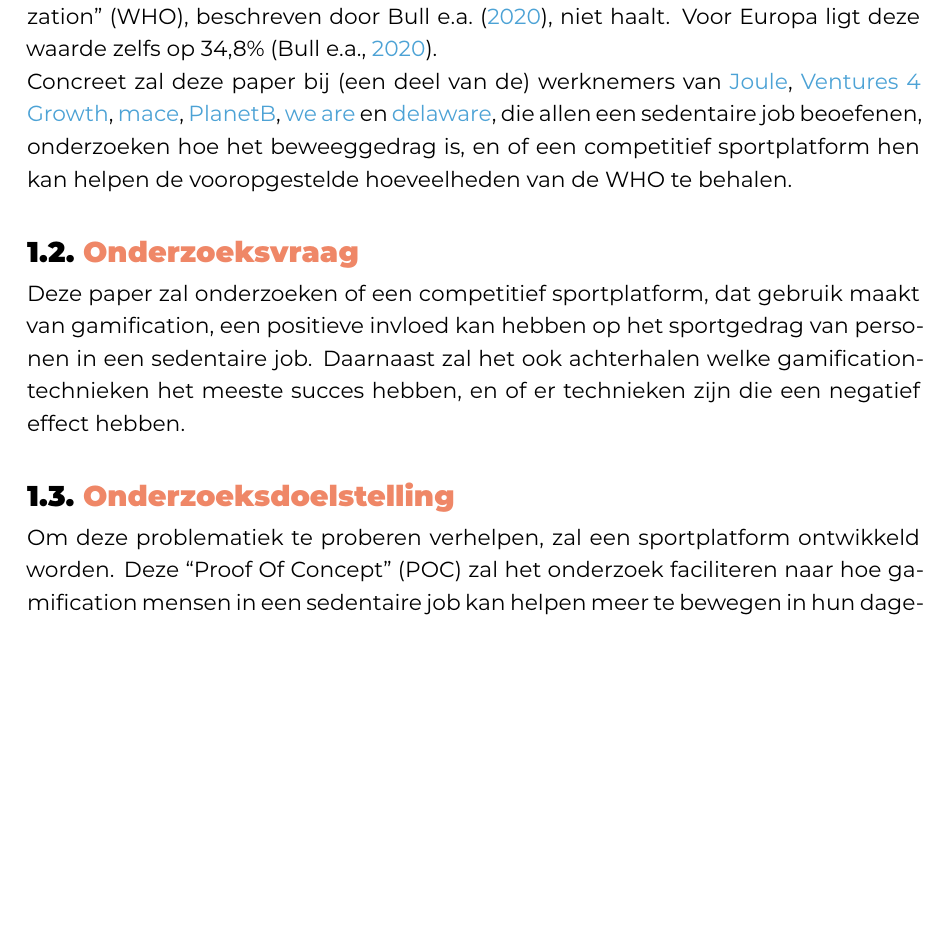
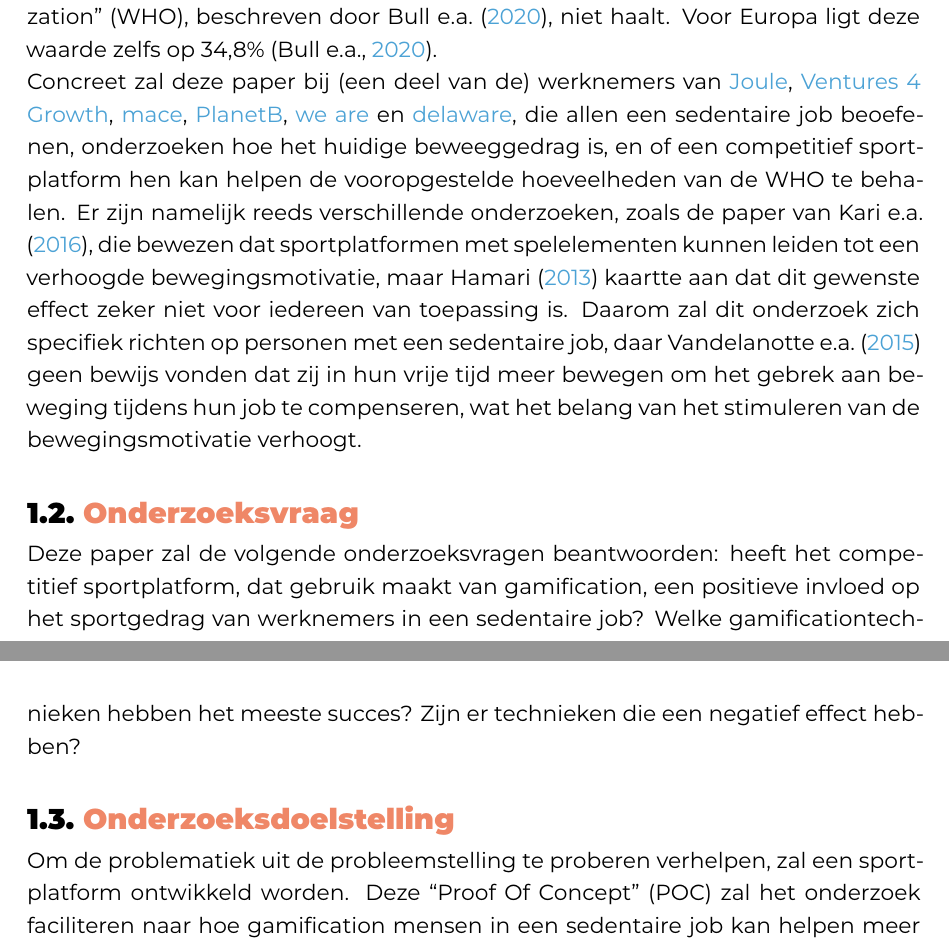
Before and after one commit to SarahEggermont/bachelorproef, a LaTeX thesis (bachproef/EggermontSarahBP.tex, which reads bachproef/inleiding.tex): part of page 9 of 51 before the commit and two parts of pages 9 and 10 of 51 after it, the two joined at a grey line, cut so that both start at the same text, the shorter picture padded with empty space. Compiled offline with XeLaTeX; a missing font is replaced by an installed copy or a similar font; a LaTeX package or settings file that is missing is left out.

Commit message:
Verbetering inleiding na feedback

```diff
--- a/bachproef/inleiding.tex
+++ b/bachproef/inleiding.tex
@@ -22,7 +22,7 @@ Een sedentaire job wordt geassocieerd met schadelijke gevolgen voor de algemene
 
 \textcite{Hallal2012} beschouwen 31,1\% van de wereldwijde bevolking als inactief. Dit wil zeggen dat, op het moment van dit onderzoek, bijna een derde van de volwassen wereldbevolking de vooropgestelde aanbevelingen van de ``World Health Organization'' (WHO), beschreven door \textcite{Bull2020}, niet haalt. Voor Europa ligt deze waarde zelfs op 34,8\% \autocite{Bull2020}.
 
-Concreet zal deze paper bij (een deel van de) werknemers van \href{https://en.joule.be/}{Joule}, \href{https://www.ventures4growth.com/en}{Ventures 4 Growth}, \href{https://www.mace-legal.com/}{mace}, \href{https://planetb.life/en}{PlanetB}, \href{https://www.we-are.be/}{we are} en \href{https://www.delaware.pro/en-be}{delaware}, die allen een sedentaire job beoefenen, onderzoeken hoe het beweeggedrag is, en of een competitief sportplatform hen kan helpen de vooropgestelde hoeveelheden van de WHO te behalen.
+Concreet zal deze paper bij (een deel van de) werknemers van \href{https://en.joule.be/}{Joule}, \href{https://www.ventures4growth.com/en}{Ventures 4 Growth}, \href{https://www.mace-legal.com/}{mace}, \href{https://planetb.life/en}{PlanetB}, \href{https://www.we-are.be/}{we are} en \href{https://www.delaware.pro/en-be}{delaware}, die allen een sedentaire job beoefenen, onderzoeken hoe het huidige beweeggedrag is, en of een competitief sportplatform hen kan helpen de vooropgestelde hoeveelheden van de WHO te behalen. Er zijn namelijk reeds verschillende onderzoeken, zoals de paper van \textcite{Kari2016}, die bewezen dat sportplatformen met spelelementen kunnen leiden tot een verhoogde bewegingsmotivatie, maar \textcite{Hamari2013a} kaartte aan dat dit gewenste effect zeker niet voor iedereen van toepassing is. Daarom zal dit onderzoek zich specifiek richten op personen met een sedentaire job, daar \textcite{Vandelanotte2015} geen bewijs vonden dat zij in hun vrije tijd meer bewegen om het gebrek aan beweging tijdens hun job te compenseren, wat het belang van het stimuleren van de bewegingsmotivatie verhoogt.
 
 %Uit je probleemstelling moet duidelijk zijn dat je onderzoek een meerwaarde heeft voor een concrete doelgroep. De doelgroep moet goed gedefinieerd en afgelijnd zijn. Doelgroepen als ``bedrijven,'' ``KMO's'', systeembeheerders, enz.~zijn nog te vaag. Als je een lijstje kan maken van de personen/organisaties die een meerwaarde zullen vinden in deze bachelorproef (dit is eigenlijk je steekproefkader), dan is dat een indicatie dat de doelgroep goed gedefinieerd is. Dit kan een enkel bedrijf zijn of zelfs één persoon (je co-promotor/opdrachtgever).
 
@@ -31,12 +31,16 @@ Concreet zal deze paper bij (een deel van de) werknemers van \href{https://en.jo
 
 %Wees zo concreet mogelijk bij het formuleren van je onderzoeksvraag. Een onderzoeksvraag is trouwens iets waar nog niemand op dit moment een antwoord heeft (voor zover je kan nagaan). Het opzoeken van bestaande informatie (bv. ``welke tools bestaan er voor deze toepassing?'') is dus geen onderzoeksvraag. Je kan de onderzoeksvraag verder specifiëren in deelvragen. Bv.~als je onderzoek gaat over performantiemetingen, dan
 
-Deze paper zal onderzoeken of een competitief sportplatform, dat gebruik maakt van gamification, een positieve invloed kan hebben op het sportgedrag van personen in een sedentaire job. Daarnaast zal het ook achterhalen welke gamificationtechnieken  het meeste succes hebben, en of er technieken zijn die een negatief effect hebben.
+Deze paper zal de volgende onderzoeksvragen beantwoorden: heeft het competitief
+sportplatform, dat gebruik maakt van gamification, een positieve invloed
+op het sportgedrag van werknemers in een sedentaire job? Welke gamificationtechnieken
+hebben het meeste succes? Zijn er technieken die een negatief effect
+hebben?
 
 \section{\IfLanguageName{dutch}{Onderzoeksdoelstelling}{Research objective}}%
 \label{sec:onderzoeksdoelstelling}
 
-Om deze problematiek te proberen verhelpen, zal een sportplatform ontwikkeld worden. Deze ``Proof Of Concept'' (POC) zal het onderzoek faciliteren naar hoe gamification mensen in een sedentaire job kan helpen meer te bewegen in hun dagelijks leven. Gamification is in de literatuur beschreven als het gebruiken van spelelementen die niet aan een spel gerelateerd zijn \autocite{Gaalen2020}. Het gebruik van deze elementen zorgt voor een bepaalde competitie.
+Om de problematiek uit de probleemstelling te proberen verhelpen, zal een sportplatform ontwikkeld worden. Deze ``Proof Of Concept'' (POC) zal het onderzoek faciliteren naar hoe gamification mensen in een sedentaire job kan helpen meer te bewegen in hun dagelijks leven. Gamification is in de literatuur beschreven als het gebruiken van spelelementen die niet aan een spel gerelateerd zijn \autocite{Gaalen2020}. Het gebruik van deze elementen zorgt voor een bepaalde competitie.
 
 %Wat is het beoogde resultaat van je bachelorproef? Wat zijn de criteria voor succes? Beschrijf die zo concreet mogelijk. Gaat het bv.\ om een proof-of-concept, een prototype, een verslag met aanbevelingen, een vergelijkende studie, enz.
 
```
Also changed, not shown: bachproef/bachproef.bib (+14 -0 lines).
